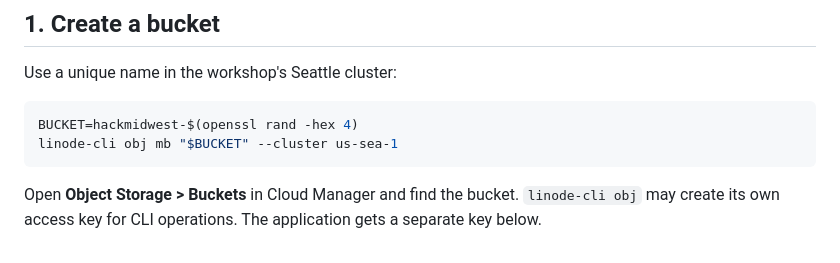
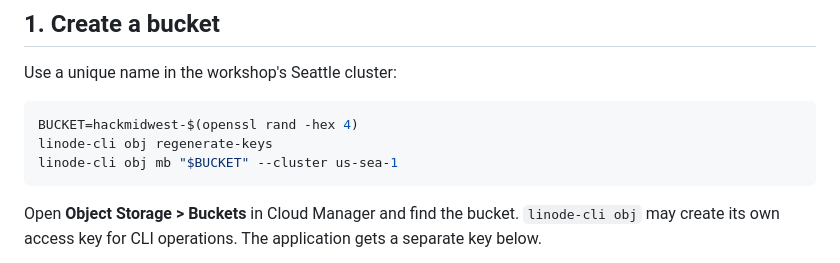
Before and after one commit to akamai-developers/akamai-workshop-hackmidwest, a Markdown page: docs/01_knowledge.md, the part around the change. Rendered like a GitHub page.

Commit message:
Updated knowledge.md

````diff
--- a/docs/01_knowledge.md
+++ b/docs/01_knowledge.md
@@ -14,6 +14,7 @@ Use a unique name in the workshop's Seattle cluster:
 
 ```bash
 BUCKET=hackmidwest-$(openssl rand -hex 4)
+linode-cli obj regenerate-keys
 linode-cli obj mb "$BUCKET" --cluster us-sea-1
 ```
 
````
